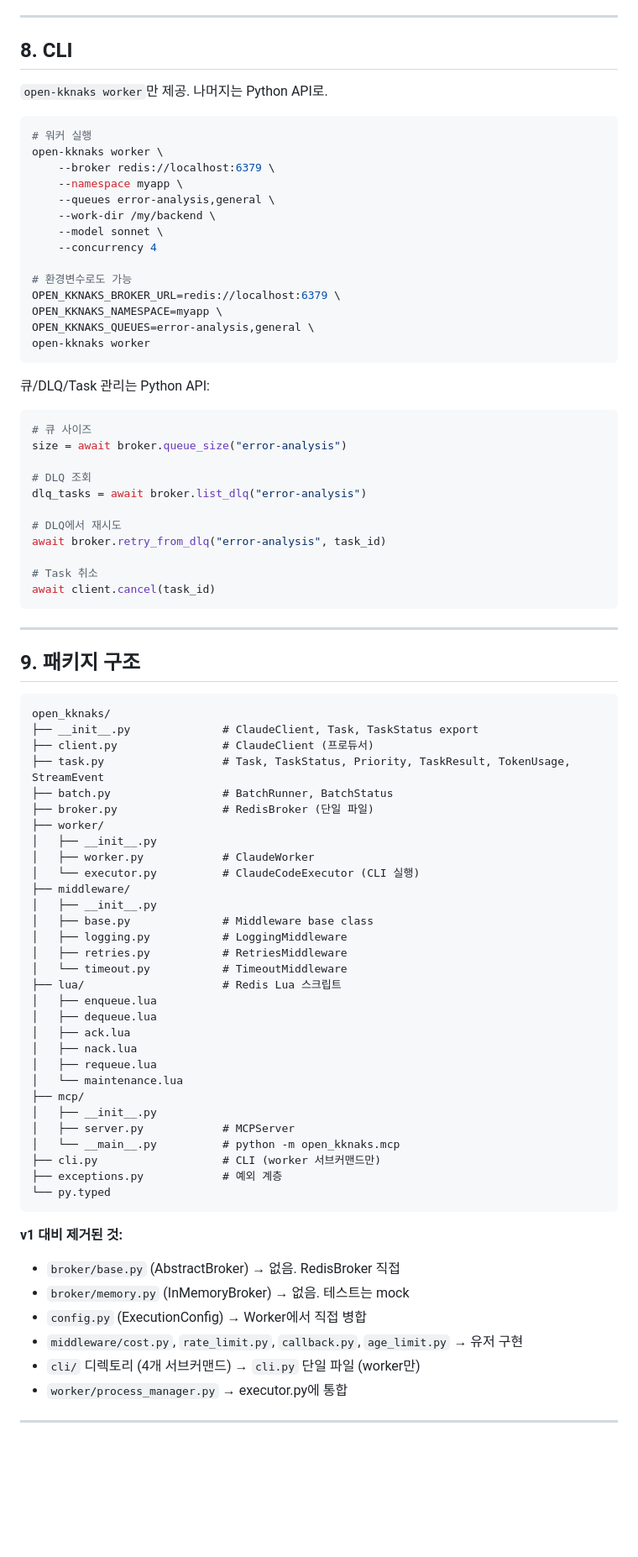
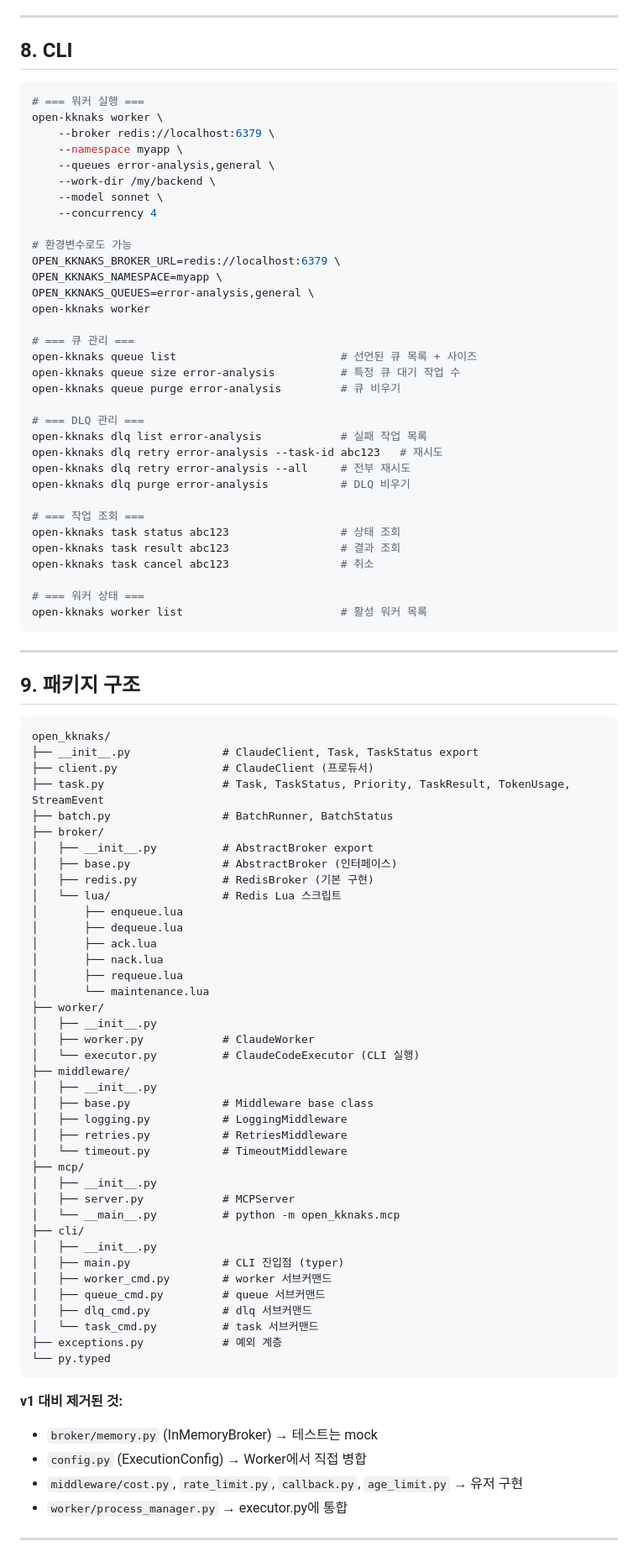
Before and after one commit to kknaks/open_kknaks, a Markdown page: docs/ARCHITECTURE_V2.md, the part around one of its changes. Shown at 84% size. Rendered like a GitHub page; blank space fills up the shorter version.

Commit message:
docs: AbstractBroker + CLI 서브커맨드 복원
- AbstractBroker 인터페이스 되살림 (브로커 확장성)
- CLI 4개 서브커맨드 복원 (worker/queue/dlq/task)
- InMemoryBroker는 제거 유지 (테스트는 mock)

````diff
--- a/docs/ARCHITECTURE_V2.md
+++ b/docs/ARCHITECTURE_V2.md
@@ -489,10 +527,8 @@ class RetriesMiddleware(Middleware):
 
 ## 8. CLI
 
-`open-kknaks worker`만 제공. 나머지는 Python API로.
-
 ```bash
-# 워커 실행
+# === 워커 실행 ===
 open-kknaks worker \
     --broker redis://localhost:6379 \
     --namespace myapp \
@@ -506,21 +542,25 @@ OPEN_KKNAKS_BROKER_URL=redis://localhost:6379 \
 OPEN_KKNAKS_NAMESPACE=myapp \
 OPEN_KKNAKS_QUEUES=error-analysis,general \
 open-kknaks worker
-```
 
-큐/DLQ/Task 관리는 Python API:
-```python
-# 큐 사이즈
-size = await broker.queue_size("error-analysis")
+# === 큐 관리 ===
+open-kknaks queue list                         # 선언된 큐 목록 + 사이즈
+open-kknaks queue size error-analysis          # 특정 큐 대기 작업 수
+open-kknaks queue purge error-analysis         # 큐 비우기
 
-# DLQ 조회
-dlq_tasks = await broker.list_dlq("error-analysis")
+# === DLQ 관리 ===
+open-kknaks dlq list error-analysis            # 실패 작업 목록
+open-kknaks dlq retry error-analysis --task-id abc123   # 재시도
+open-kknaks dlq retry error-analysis --all     # 전부 재시도
+open-kknaks dlq purge error-analysis           # DLQ 비우기
 
-# DLQ에서 재시도
-await broker.retry_from_dlq("error-analysis", task_id)
+# === 작업 조회 ===
+open-kknaks task status abc123                 # 상태 조회
+open-kknaks task result abc123                 # 결과 조회
+open-kknaks task cancel abc123                 # 취소
 
-# Task 취소
-await client.cancel(task_id)
+# === 워커 상태 ===
+open-kknaks worker list                        # 활성 워커 목록
 ```
 
 ---
@@ -533,7 +573,17 @@ open_kknaks/
 ├── client.py                # ClaudeClient (프로듀서)
 ├── task.py                  # Task, TaskStatus, Priority, TaskResult, TokenUsage, StreamEvent
 ├── batch.py                 # BatchRunner, BatchStatus
-├── broker.py                # RedisBroker (단일 파일)
+├── broker/
+│   ├── __init__.py          # AbstractBroker export
+│   ├── base.py              # AbstractBroker (인터페이스)
+│   ├── redis.py             # RedisBroker (기본 구현)
+│   └── lua/                 # Redis Lua 스크립트
+│       ├── enqueue.lua
+│       ├── dequeue.lua
+│       ├── ack.lua
+│       ├── nack.lua
+│       ├── requeue.lua
+│       └── maintenance.lua
 ├── worker/
 │   ├── __init__.py
 │   ├── worker.py            # ClaudeWorker
@@ -544,28 +594,25 @@ open_kknaks/
 │   ├── logging.py           # LoggingMiddleware
 │   ├── retries.py           # RetriesMiddleware
 │   └── timeout.py           # TimeoutMiddleware
-├── lua/                     # Redis Lua 스크립트
-│   ├── enqueue.lua
-│   ├── dequeue.lua
-│   ├── ack.lua
-│   ├── nack.lua
-│   ├── requeue.lua
-│   └── maintenance.lua
 ├── mcp/
 │   ├── __init__.py
 │   ├── server.py            # MCPServer
 │   └── __main__.py          # python -m open_kknaks.mcp
-├── cli.py                   # CLI (worker 서브커맨드만)
+├── cli/
+│   ├── __init__.py
+│   ├── main.py              # CLI 진입점 (typer)
+│   ├── worker_cmd.py        # worker 서브커맨드
+│   ├── queue_cmd.py         # queue 서브커맨드
+│   ├── dlq_cmd.py           # dlq 서브커맨드
+│   └── task_cmd.py          # task 서브커맨드
 ├── exceptions.py            # 예외 계층
 └── py.typed
 ```
 
 **v1 대비 제거된 것:**
-- `broker/base.py` (AbstractBroker) → 없음. RedisBroker 직접
-- `broker/memory.py` (InMemoryBroker) → 없음. 테스트는 mock
+- `broker/memory.py` (InMemoryBroker) → 테스트는 mock
 - `config.py` (ExecutionConfig) → Worker에서 직접 병합
 - `middleware/cost.py`, `rate_limit.py`, `callback.py`, `age_limit.py` → 유저 구현
-- `cli/` 디렉토리 (4개 서브커맨드) → `cli.py` 단일 파일 (worker만)
 - `worker/process_manager.py` → executor.py에 통합
 
 ---
````
Also changed, not shown: other parts of docs/ARCHITECTURE_V2.md (+46 -8 lines).
